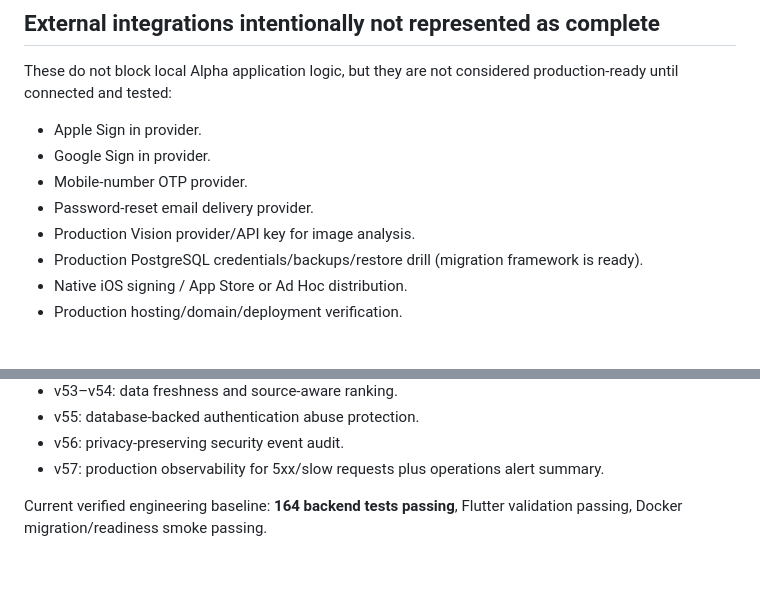
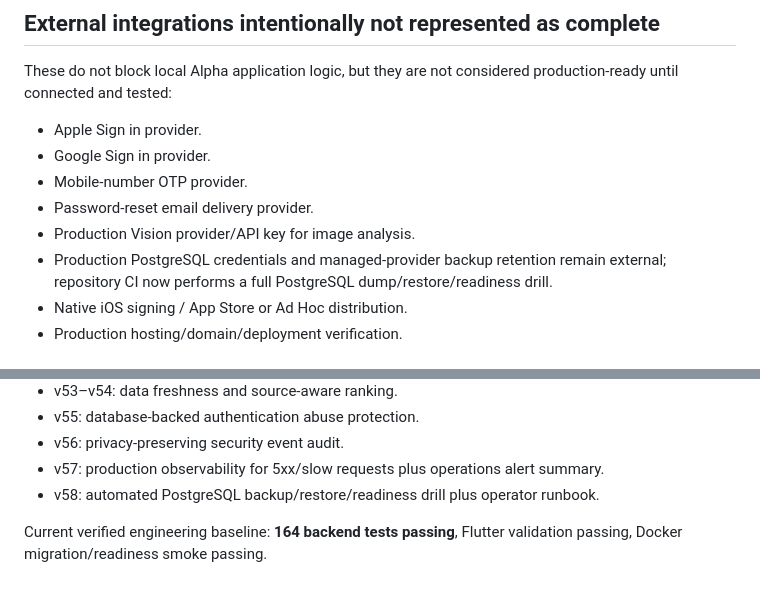
Before and after one commit to elr7aal/wazen-app, a Markdown page: docs/ALPHA_READINESS.md, 2 parts joined by grey strips. Drawn GitHub-style.

Commit message:
Record v58 database recovery readiness

```diff
--- a/docs/ALPHA_READINESS.md
+++ b/docs/ALPHA_READINESS.md
@@ -59,7 +59,7 @@ These do not block local Alpha application logic, but they are not considered pr
 - Mobile-number OTP provider.
 - Password-reset email delivery provider.
 - Production Vision provider/API key for image analysis.
-- Production PostgreSQL credentials/backups/restore drill (migration framework is ready).
+- Production PostgreSQL credentials and managed-provider backup retention remain external; repository CI now performs a full PostgreSQL dump/restore/readiness drill.
 - Native iOS signing / App Store or Ad Hoc distribution.
 - Production hosting/domain/deployment verification.
 
@@ -96,5 +96,6 @@ These do not block local Alpha application logic, but they are not considered pr
 - v55: database-backed authentication abuse protection.
 - v56: privacy-preserving security event audit.
 - v57: production observability for 5xx/slow requests plus operations alert summary.
+- v58: automated PostgreSQL backup/restore/readiness drill plus operator runbook.
 
 Current verified engineering baseline: **164 backend tests passing**, Flutter validation passing, Docker migration/readiness smoke passing.
```
